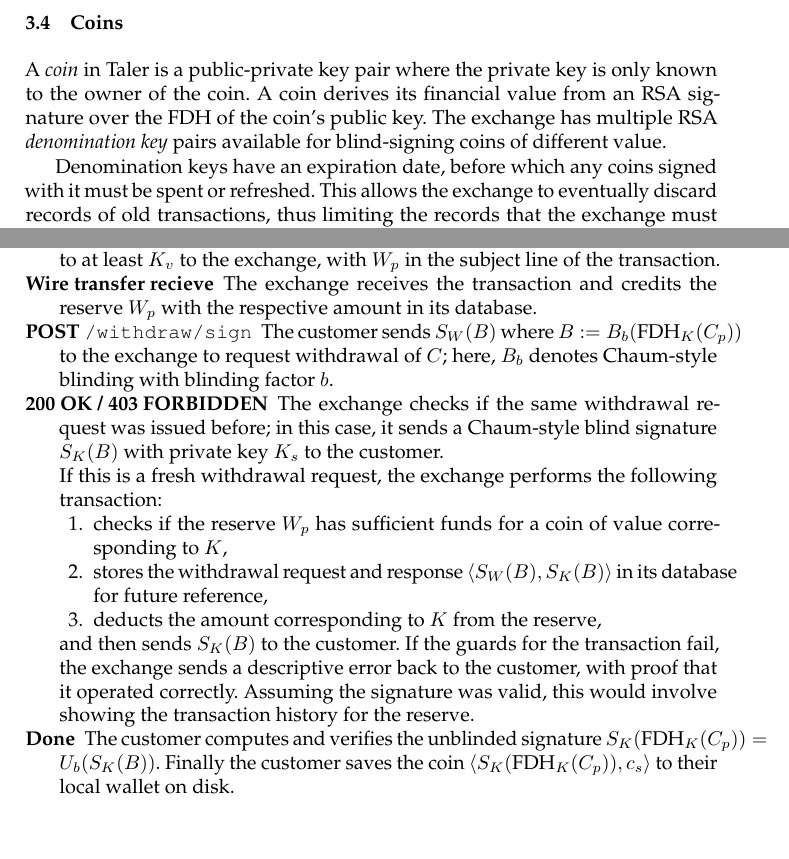
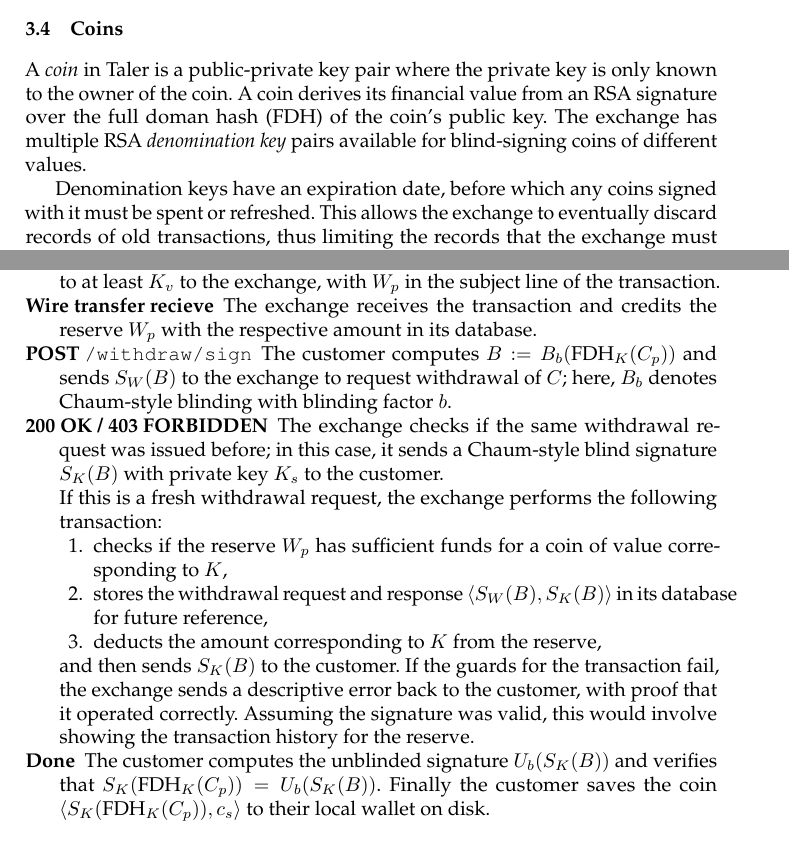
Before and after one commit to prototypefund/Digital_Bargeld-exchange, a LaTeX paper (doc/paper/taler.tex): two parts of pages 6 and 9 of 17, joined at a grey line, cut so that both start at the same text. Compiled offline with pdfLaTeX.

Commit message:
Rewording so that equations do not exceed line widths

```diff
--- a/doc/paper/taler.tex
+++ b/doc/paper/taler.tex
@@ -496,10 +496,10 @@
 
 A \emph{coin} in Taler is a public-private key pair where the private
 key is only known to the owner of the coin.  A coin derives its
-financial value from an RSA signature over the FDH
-of the coin's public key. The exchange has multiple RSA {\em
-  denomination key} pairs available for blind-signing coins of
-different value.
+financial value from an RSA signature over the full doman hash (FDH)
+of the coin's public key. The exchange has multiple RSA
+{\em denomination key} pairs available for blind-signing coins of
+different values.
 
 Denomination keys have an expiration date, before which any coins
 signed with it must be spent or refreshed.  This allows the exchange
@@ -677,7 +677,7 @@
     The exchange receives the transaction and credits the reserve $W_p$
     with the respective amount in its database.
   \item[POST {\tt /withdraw/sign}]
-    The customer sends $S_W(B)$ where $B := B_b(\FDH_K(C_p))$ to
+    The customer computes $B := B_b(\FDH_K(C_p))$ and sends $S_W(B)$ to
     the exchange to request withdrawal of $C$; here, $B_b$ denotes
     Chaum-style blinding with blinding factor $b$.
   \item[200 OK / 403 FORBIDDEN]
@@ -698,8 +698,8 @@
     error back to the customer, with proof that it operated correctly.
     Assuming the signature was valid, this would involve showing the transaction
     history for the reserve.
-  \item[Done] The customer computes and verifies the unblinded signature
-    $S_K(\FDH_K(C_p)) = U_b(S_K(B))$.
+  \item[Done] The customer computes the unblinded signature $U_b(S_K(B))$ and
+    verifies that $S_K(\FDH_K(C_p)) = U_b(S_K(B))$.
     Finally the customer saves the coin $\langle S_K(\FDH_K(C_p)), c_s \rangle$
     to their local wallet on disk.
 \end{description}
```
Also changed, not shown: doc/paper/taler.tex (2 more changed lines).
